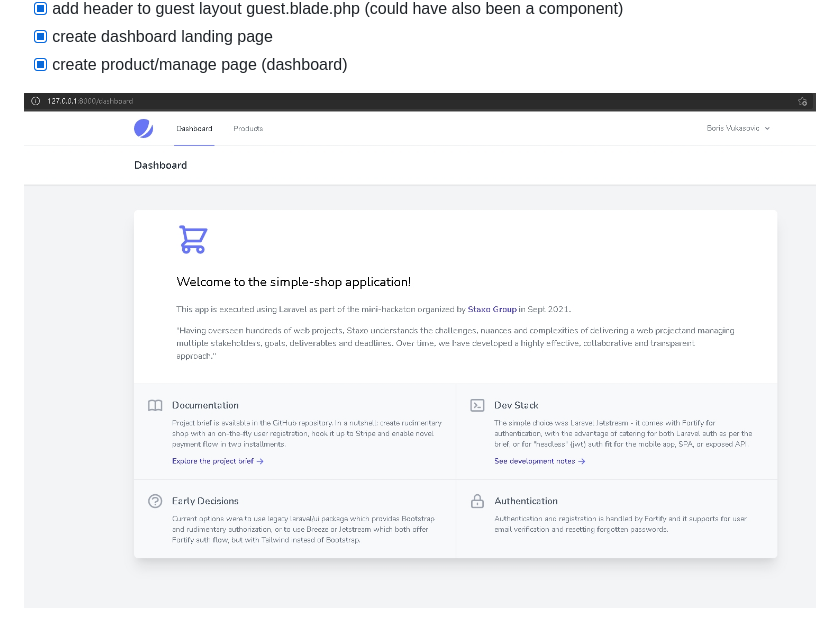
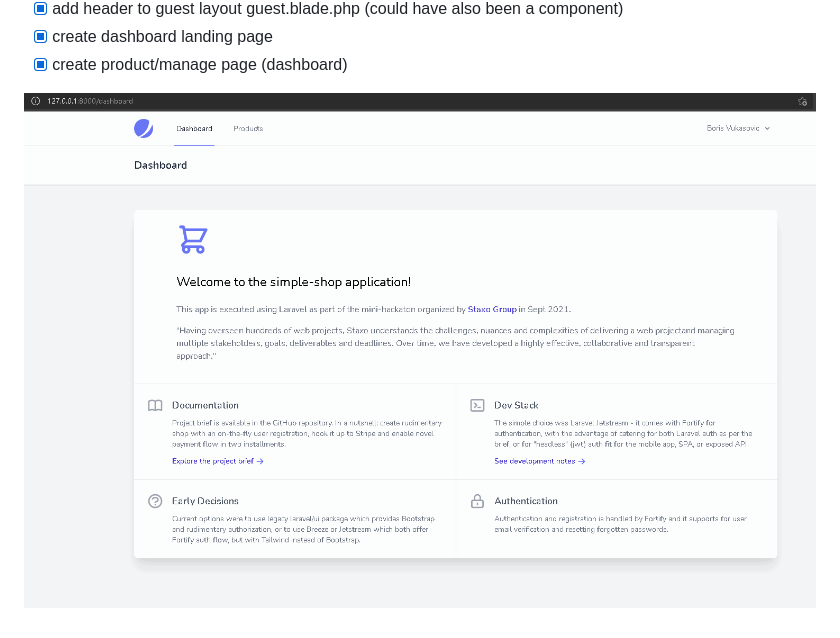
Before and after one commit to 32u2/simple-shop, a Markdown page: NOTES/README.md, the part around the change. Rendered like a GitHub page; pictures changed too: NOTES/dash-landing.jpg (deleted), NOTES/dash-landing.png (added).

Commit message:
update notes

```diff
--- a/NOTES/README.md
+++ b/NOTES/README.md
@@ -58,4 +58,4 @@ so there won't be any confusion as to who can access what.
 - [x] create dashboard landing page
 - [x] create product/manage page (dashboard)
 
-![Dashboard Landing Page](https://github.com/32u2/simple-shop/blob/main/NOTES/dash-landing.jpg)
+![Dashboard Landing Page](https://github.com/32u2/simple-shop/blob/main/NOTES/dash-landing.png)
```
